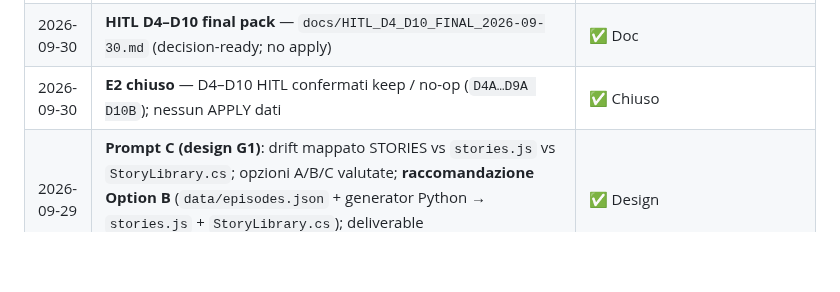
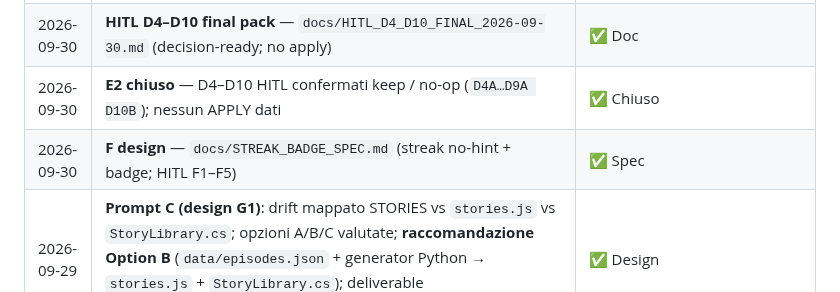
Before and after one commit to Pesach85/Jw_Quiz_Development, a Markdown page: .github/KB.md, the part around the change. GitHub-like rendering; blank space fills up the shorter version.

Commit message:
docs(design): streak + badge spec (F)
Co-authored-by: Cursor <cursoragent@cursor.com>

```diff
--- a/.github/KB.md
+++ b/.github/KB.md
@@ -362,6 +362,7 @@ Esempi di chiavi PNG particolarmente espressive per storie bibliche:
 | 2026-09-30 | **SEMANTIC — Ep 11** (3 caption + 1 regen photoreal `1F410`) **+ Ep 12/18** placeholder `2753` → key photo (`1F5FA` / `1F932-1F3FC`) | ✅ Applicato |
 | 2026-09-30 | **HITL D4–D10 final pack** — `docs/HITL_D4_D10_FINAL_2026-09-30.md` (decision-ready; no apply) | ✅ Doc |
 | 2026-09-30 | **E2 chiuso** — D4–D10 HITL confermati keep / no-op (`D4A…D9A D10B`); nessun APPLY dati | ✅ Chiuso |
+| 2026-09-30 | **F design** — `docs/STREAK_BADGE_SPEC.md` (streak no-hint + badge; HITL F1–F5) | ✅ Spec |
 | 2026-09-29 | **Prompt C (design G1)**: drift mappato STORIES vs `stories.js` vs `StoryLibrary.cs`; opzioni A/B/C valutate; **raccomandazione Option B** (`data/episodes.json` + generator Python → `stories.js` + `StoryLibrary.cs`); deliverable `docs/DATASET_UNIFICATION_DESIGN.md` — **build non avviato** | ✅ Design |
 | 2026-09-29 | **Prompt C build Step 0**: `data/episodes.schema.json`, `tools/validate_episodes.py`, fixture OK/broken; checkpoint validator exit 0/1; vincoli Q2 (no symbols in JSON), Q4 (theaterQuote vs scriptureQuoteIt) | ✅ Step 0 |
 | 2026-09-29 | **C-BUILD Step 1 — migrazione episodes.json (18 record)**: merge STORIES + `stories.js` + `StoryLibrary.cs`; validator `--full-catalog` verde; ep.8 titolo unificato; ep.10/12 keys+caption da C# (stories.js incompleto) | ✅ Step 1 |
```
Also changed, not shown: docs/STREAK_BADGE_SPEC.md (added, +216 -0 lines).
